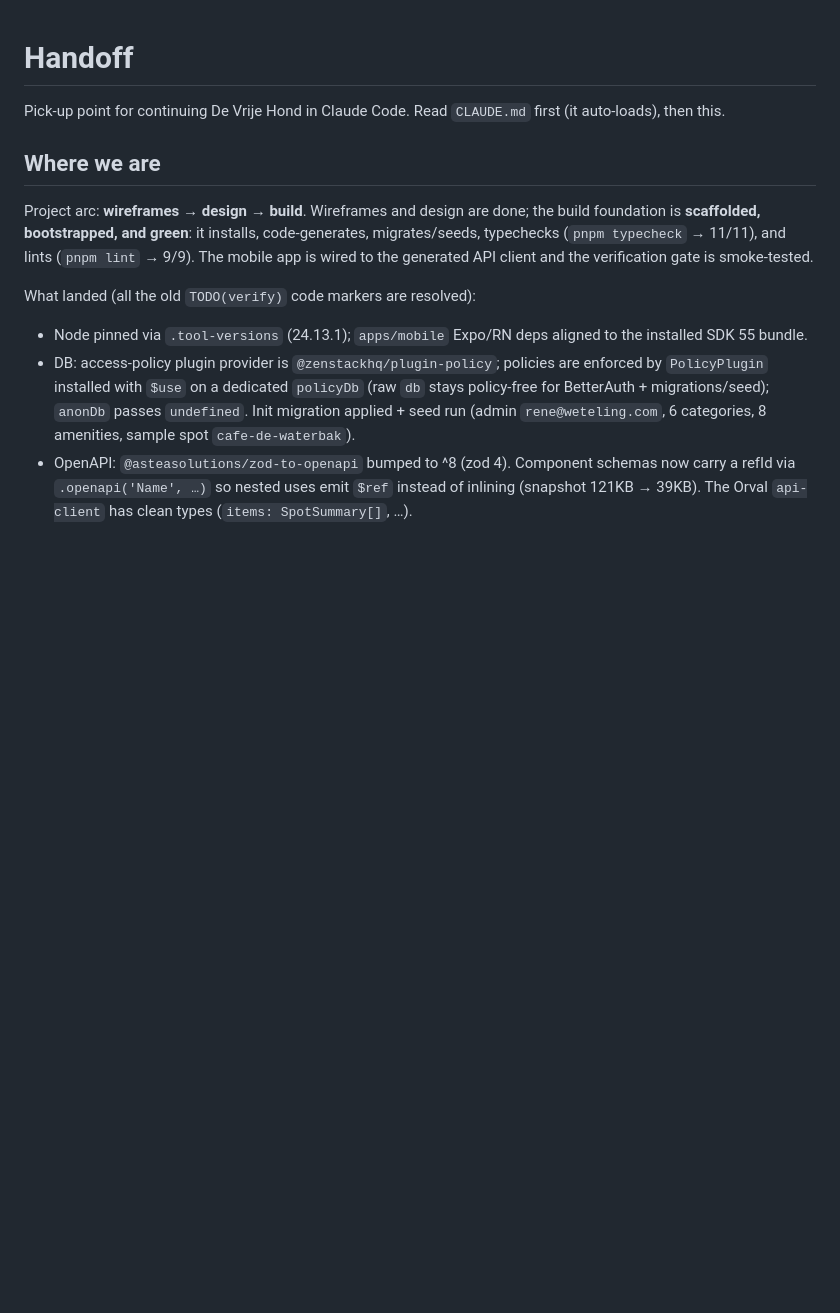
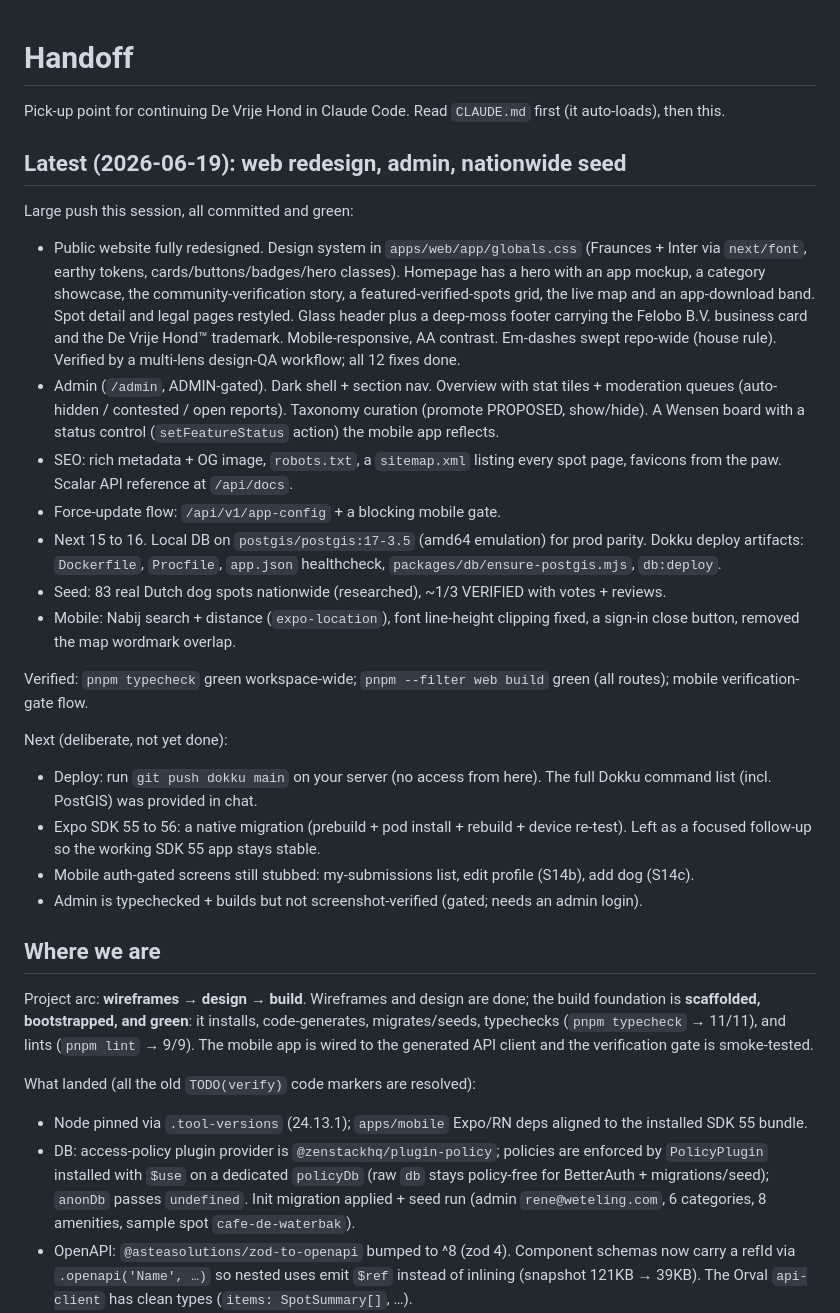
Before and after one commit to reneweteling/devrijehond.nl, a Markdown page: docs/HANDOFF.md, the part around the change. GitHub-like rendering; blank space fills up the shorter version.

Commit message:
docs: update HANDOFF with the web redesign, admin and seed state

```diff
--- a/docs/HANDOFF.md
+++ b/docs/HANDOFF.md
@@ -2,6 +2,48 @@
 
 Pick-up point for continuing De Vrije Hond in Claude Code. Read `CLAUDE.md`
 first (it auto-loads), then this.
+
+## Latest (2026-06-19): web redesign, admin, nationwide seed
+
+Large push this session, all committed and green:
+
+- Public website fully redesigned. Design system in `apps/web/app/globals.css`
+  (Fraunces + Inter via `next/font`, earthy tokens, cards/buttons/badges/hero
+  classes). Homepage has a hero with an app mockup, a category showcase, the
+  community-verification story, a featured-verified-spots grid, the live map and
+  an app-download band. Spot detail and legal pages restyled. Glass header plus
+  a deep-moss footer carrying the Felobo B.V. business card and the De Vrije
+  Hond™ trademark. Mobile-responsive, AA contrast. Em-dashes swept repo-wide
+  (house rule). Verified by a multi-lens design-QA workflow; all 12 fixes done.
+- Admin (`/admin`, ADMIN-gated). Dark shell + section nav. Overview with stat
+  tiles + moderation queues (auto-hidden / contested / open reports). Taxonomy
+  curation (promote PROPOSED, show/hide). A Wensen board with a status control
+  (`setFeatureStatus` action) the mobile app reflects.
+- SEO: rich metadata + OG image, `robots.txt`, a `sitemap.xml` listing every
+  spot page, favicons from the paw. Scalar API reference at `/api/docs`.
+- Force-update flow: `/api/v1/app-config` + a blocking mobile gate.
+- Next 15 to 16. Local DB on `postgis/postgis:17-3.5` (amd64 emulation) for
+  prod parity. Dokku deploy artifacts: `Dockerfile`, `Procfile`, `app.json`
+  healthcheck, `packages/db/ensure-postgis.mjs`, `db:deploy`.
+- Seed: 83 real Dutch dog spots nationwide (researched), ~1/3 VERIFIED with
+  votes + reviews.
+- Mobile: Nabij search + distance (`expo-location`), font line-height clipping
+  fixed, a sign-in close button, removed the map wordmark overlap.
+
+Verified: `pnpm typecheck` green workspace-wide; `pnpm --filter web build` green
+(all routes); mobile verification-gate flow.
+
+Next (deliberate, not yet done):
+
+- Deploy: run `git push dokku main` on your server (no access from here). The
+  full Dokku command list (incl. PostGIS) was provided in chat.
+- Expo SDK 55 to 56: a native migration (prebuild + pod install + rebuild +
+  device re-test). Left as a focused follow-up so the working SDK 55 app stays
+  stable.
+- Mobile auth-gated screens still stubbed: my-submissions list, edit profile
+  (S14b), add dog (S14c).
+- Admin is typechecked + builds but not screenshot-verified (gated; needs an
+  admin login).
 
 ## Where we are
 
```
